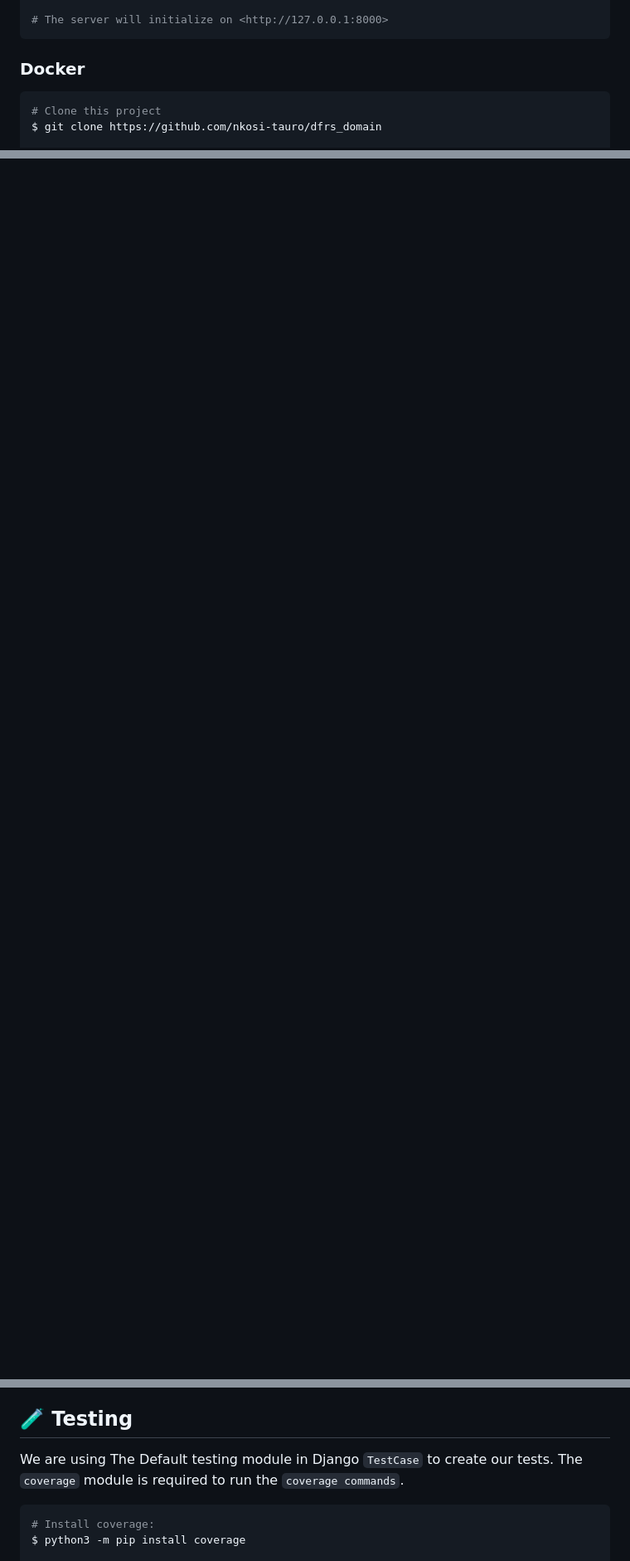
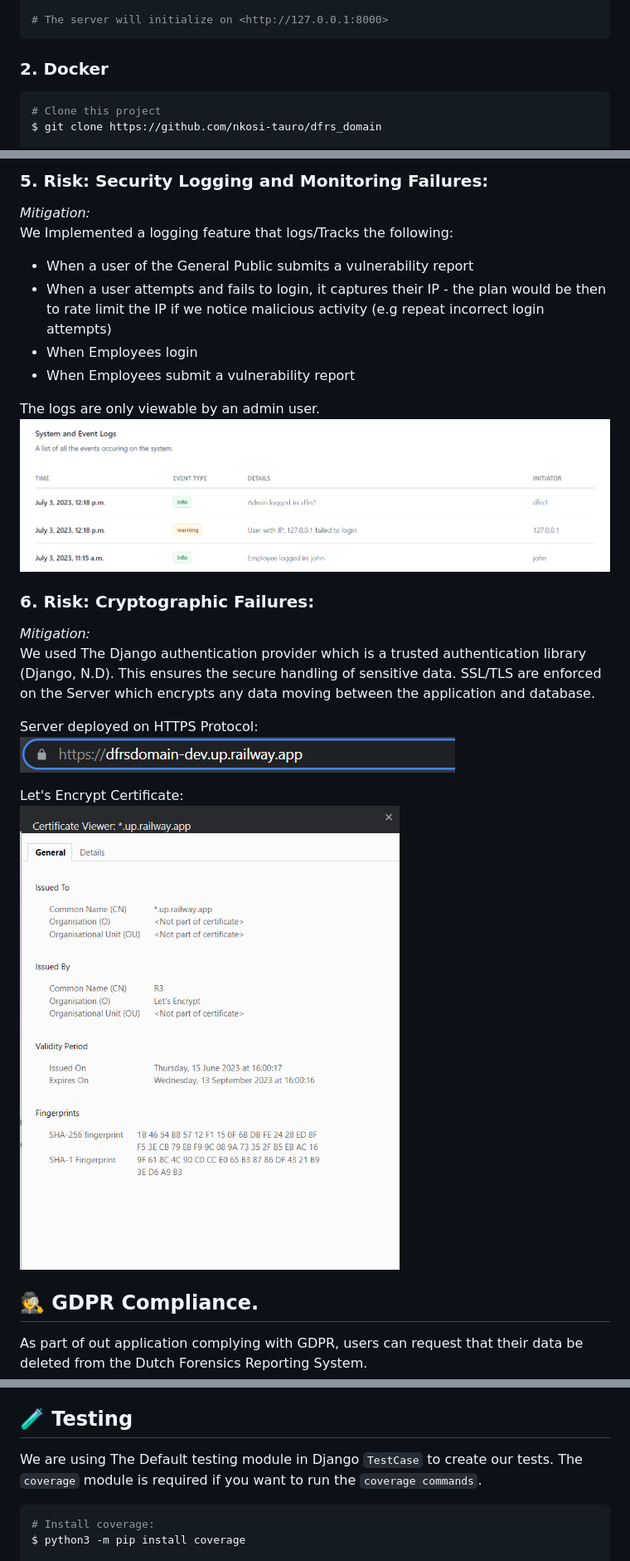
Before and after one commit to nkosi-tauro/dfrs_domain, a Markdown page: README.md, 3 parts joined by grey strips. Shown: that part at 83% size. Drawn GitHub-style; pictures changed too: security_images/cert.png (added), security_images/https.png (added), security_images/logs.png (added); blank space fills up the shorter version.

````diff
--- a/README.md
+++ b/README.md
@@ -50,7 +53,7 @@ $ python3 manage.py runserver
 # The server will initialize on <http://127.0.0.1:8000>
 ```
 
-### Docker
+### 2. Docker
 
 ```bash
 # Clone this project
@@ -109,9 +131,34 @@ We have to encrypt sensitive data before sending it to postgresql, and consequen
+### 5. Risk: Security Logging and Monitoring Failures:
+*Mitigation:*
+We Implemented a logging feature that logs/Tracks the following:
+
+- When a user of the General Public submits a vulnerability report
+- When a user attempts and fails to login, it captures their IP - the plan would be then to rate limit the IP if we notice malicious activity (e.g repeat incorrect login attempts)
+- When Employees login
+- When Employees submit a vulnerability report
+
+The logs are only viewable by an admin user.
+![Alt text](security_images/logs.png)
+
+### 6. Risk: Cryptographic Failures:
+*Mitigation:*
+We used The Django authentication provider which is a trusted authentication library (Django, N.D). This ensures the secure handling of sensitive data. SSL/TLS are enforced on the Server which encrypts any data moving between the application and database.
+
+Server deployed on HTTPS Protocol:
+![Alt text](security_images/https.png)
+
+Let's Encrypt Certificate:
+![Alt text](security_images/cert.png)
+
+
+## 🕵️ GDPR Compliance.
+As part of out application complying with GDPR, users can request that their data be deleted from the Dutch Forensics Reporting System.
 
 
 ## :test_tube: Testing
 
 We are using The Default testing module in Django `TestCase` to create our tests.
-The `coverage` module is required to run the `coverage commands`.
+The `coverage` module is required if you want to run the `coverage commands`.
 ```bash
 # Install coverage:
 $ python3 -m pip install coverage
````
Also changed, not shown: other parts of README.md (+56 -25 lines), security_images/securityAfter.png (added), security_images/securityBefore.png (added), security_images/validator.png (added).
